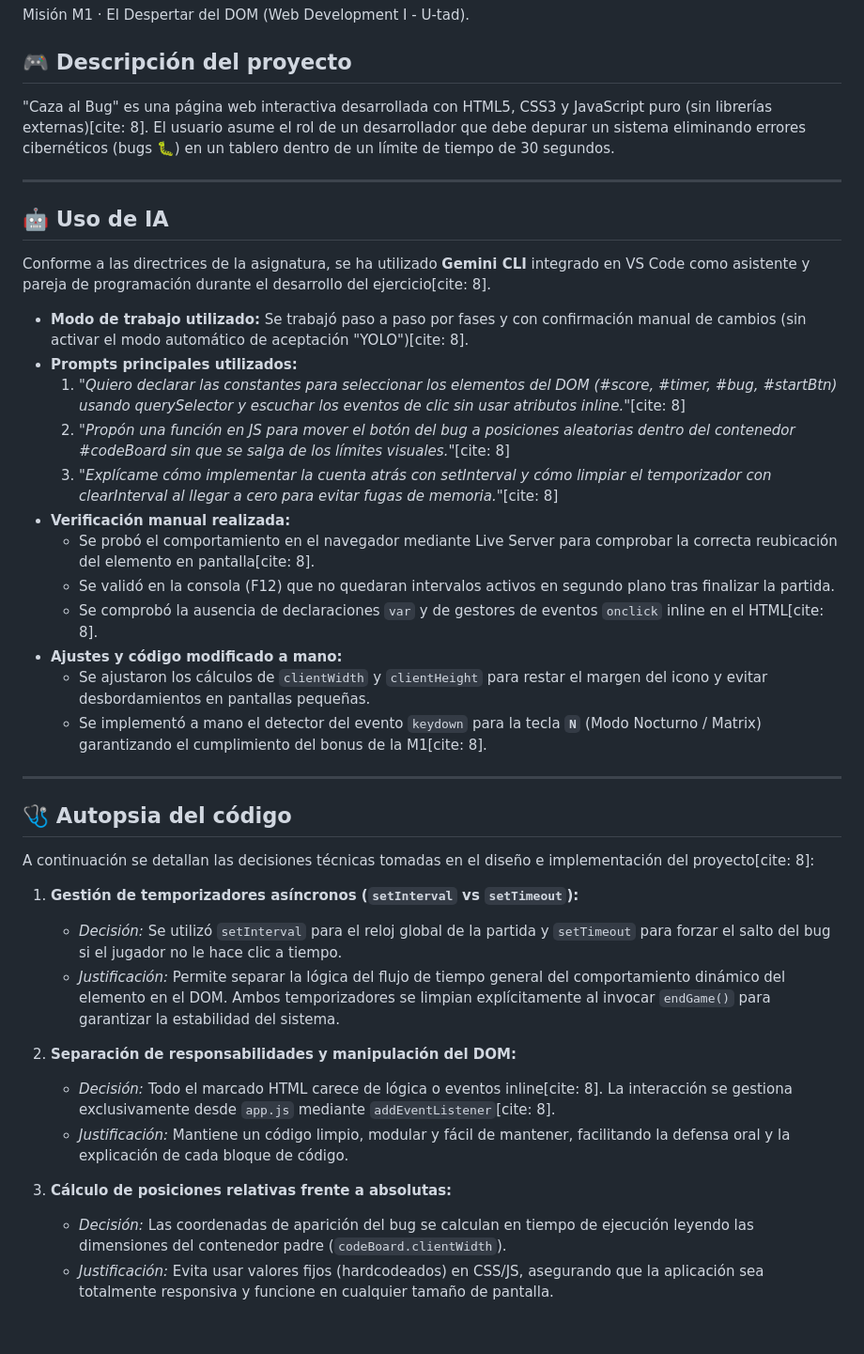
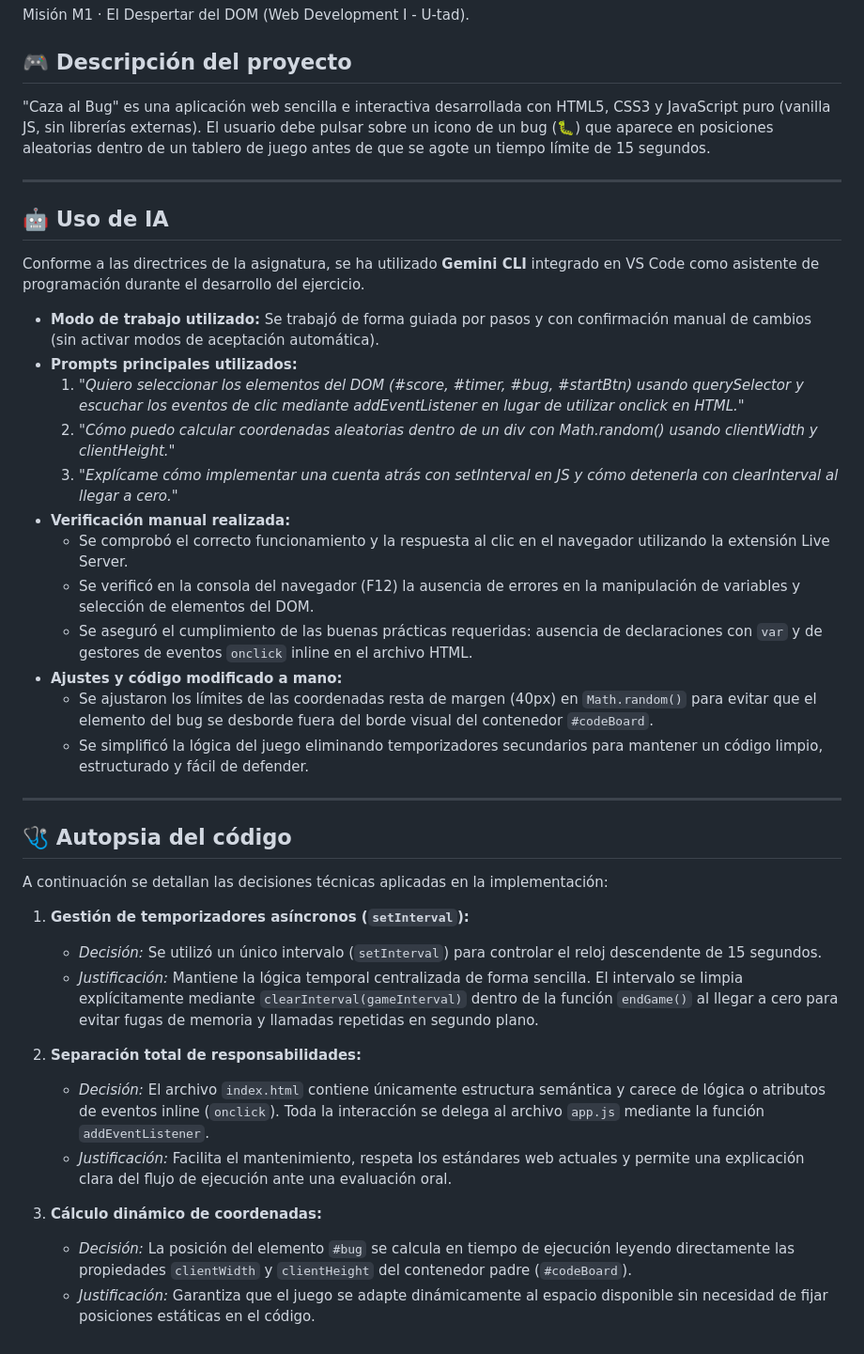
Before and after one commit to ihergar1905-commits/Reto_1, a Markdown page: Mision_1/README.md, the part around the change. Shown at 94% size. Rendered like a GitHub page.

```diff
--- a/Mision_1/README.md
+++ b/Mision_1/README.md
@@ -2,41 +2,41 @@
 Misión M1 · El Despertar del DOM (Web Development I - U-tad).
 
 ## 🎮 Descripción del proyecto
-"Caza al Bug" es una página web interactiva desarrollada con HTML5, CSS3 y JavaScript puro (sin librerías externas)[cite: 8]. El usuario asume el rol de un desarrollador que debe depurar un sistema eliminando errores cibernéticos (bugs 🐛) en un tablero dentro de un límite de tiempo de 30 segundos.
+"Caza al Bug" es una aplicación web sencilla e interactiva desarrollada con HTML5, CSS3 y JavaScript puro (vanilla JS, sin librerías externas). El usuario debe pulsar sobre un icono de un bug (🐛) que aparece en posiciones aleatorias dentro de un tablero de juego antes de que se agote un tiempo límite de 15 segundos.
 
 ---
 
 ## 🤖 Uso de IA
 
-Conforme a las directrices de la asignatura, se ha utilizado **Gemini CLI** integrado en VS Code como asistente y pareja de programación durante el desarrollo del ejercicio[cite: 8].
+Conforme a las directrices de la asignatura, se ha utilizado **Gemini CLI** integrado en VS Code como asistente de programación durante el desarrollo del ejercicio.
 
-* **Modo de trabajo utilizado:** Se trabajó paso a paso por fases y con confirmación manual de cambios (sin activar el modo automático de aceptación "YOLO")[cite: 8].
+* **Modo de trabajo utilizado:** Se trabajó de forma guiada por pasos y con confirmación manual de cambios (sin activar modos de aceptación automática).
 * **Prompts principales utilizados:**
-  1. *"Quiero declarar las constantes para seleccionar los elementos del DOM (#score, #timer, #bug, #startBtn) usando querySelector y escuchar los eventos de clic sin usar atributos inline."*[cite: 8]
-  2. *"Propón una función en JS para mover el botón del bug a posiciones aleatorias dentro del contenedor #codeBoard sin que se salga de los límites visuales."*[cite: 8]
-  3. *"Explícame cómo implementar la cuenta atrás con setInterval y cómo limpiar el temporizador con clearInterval al llegar a cero para evitar fugas de memoria."*[cite: 8]
+  1. *"Quiero seleccionar los elementos del DOM (#score, #timer, #bug, #startBtn) usando querySelector y escuchar los eventos de clic mediante addEventListener en lugar de utilizar onclick en HTML."*
+  2. *"Cómo puedo calcular coordenadas aleatorias dentro de un div con Math.random() usando clientWidth y clientHeight."*
+  3. *"Explícame cómo implementar una cuenta atrás con setInterval en JS y cómo detenerla con clearInterval al llegar a cero."*
 * **Verificación manual realizada:**
-  * Se probó el comportamiento en el navegador mediante Live Server para comprobar la correcta reubicación del elemento en pantalla[cite: 8].
-  * Se validó en la consola (F12) que no quedaran intervalos activos en segundo plano tras finalizar la partida.
-  * Se comprobó la ausencia de declaraciones `var` y de gestores de eventos `onclick` inline en el HTML[cite: 8].
+  * Se comprobó el correcto funcionamiento y la respuesta al clic en el navegador utilizando la extensión Live Server.
+  * Se verificó en la consola del navegador (F12) la ausencia de errores en la manipulación de variables y selección de elementos del DOM.
+  * Se aseguró el cumplimiento de las buenas prácticas requeridas: ausencia de declaraciones con `var` y de gestores de eventos `onclick` inline en el archivo HTML.
 * **Ajustes y código modificado a mano:**
-  * Se ajustaron los cálculos de `clientWidth` y `clientHeight` para restar el margen del icono y evitar desbordamientos en pantallas pequeñas.
-  * Se implementó a mano el detector del evento `keydown` para la tecla **`N`** (Modo Nocturno / Matrix) garantizando el cumplimiento del bonus de la M1[cite: 8].
+  * Se ajustaron los límites de las coordenadas resta de margen (40px) en `Math.random()` para evitar que el elemento del bug se desborde fuera del borde visual del contenedor `#codeBoard`.
+  * Se simplificó la lógica del juego eliminando temporizadores secundarios para mantener un código limpio, estructurado y fácil de defender.
 
 ---
 
 ## 🩺 Autopsia del código
 
-A continuación se detallan las decisiones técnicas tomadas en el diseño e implementación del proyecto[cite: 8]:
+A continuación se detallan las decisiones técnicas aplicadas en la implementación:
 
-1. **Gestión de temporizadores asíncronos (`setInterval` vs `setTimeout`):**
-   * *Decisión:* Se utilizó `setInterval` para el reloj global de la partida y `setTimeout` para forzar el salto del bug si el jugador no le hace clic a tiempo.
-   * *Justificación:* Permite separar la lógica del flujo de tiempo general del comportamiento dinámico del elemento en el DOM. Ambos temporizadores se limpian explícitamente al invocar `endGame()` para garantizar la estabilidad del sistema.
+1. **Gestión de temporizadores asíncronos (`setInterval`):**
+   * *Decisión:* Se utilizó un único intervalo (`setInterval`) para controlar el reloj descendente de 15 segundos.
+   * *Justificación:* Mantiene la lógica temporal centralizada de forma sencilla. El intervalo se limpia explícitamente mediante `clearInterval(gameInterval)` dentro de la función `endGame()` al llegar a cero para evitar fugas de memoria y llamadas repetidas en segundo plano.
 
-2. **Separación de responsabilidades y manipulación del DOM:**
-   * *Decisión:* Todo el marcado HTML carece de lógica o eventos inline[cite: 8]. La interacción se gestiona exclusivamente desde `app.js` mediante `addEventListener`[cite: 8].
-   * *Justificación:* Mantiene un código limpio, modular y fácil de mantener, facilitando la defensa oral y la explicación de cada bloque de código.
+2. **Separación total de responsabilidades:**
+   * *Decisión:* El archivo `index.html` contiene únicamente estructura semántica y carece de lógica o atributos de eventos inline (`onclick`). Toda la interacción se delega al archivo `app.js` mediante la función `addEventListener`.
+   * *Justificación:* Facilita el mantenimiento, respeta los estándares web actuales y permite una explicación clara del flujo de ejecución ante una evaluación oral.
 
-3. **Cálculo de posiciones relativas frente a absolutas:**
-   * *Decisión:* Las coordenadas de aparición del bug se calculan en tiempo de ejecución leyendo las dimensiones del contenedor padre (`codeBoard.clientWidth`).
-   * *Justificación:* Evita usar valores fijos (hardcodeados) en CSS/JS, asegurando que la aplicación sea totalmente responsiva y funcione en cualquier tamaño de pantalla.
+3. **Cálculo dinámico de coordenadas:**
+   * *Decisión:* La posición del elemento `#bug` se calcula en tiempo de ejecución leyendo directamente las propiedades `clientWidth` y `clientHeight` del contenedor padre (`#codeBoard`).
+   * *Justificación:* Garantiza que el juego se adapte dinámicamente al espacio disponible sin necesidad de fijar posiciones estáticas en el código.
```
